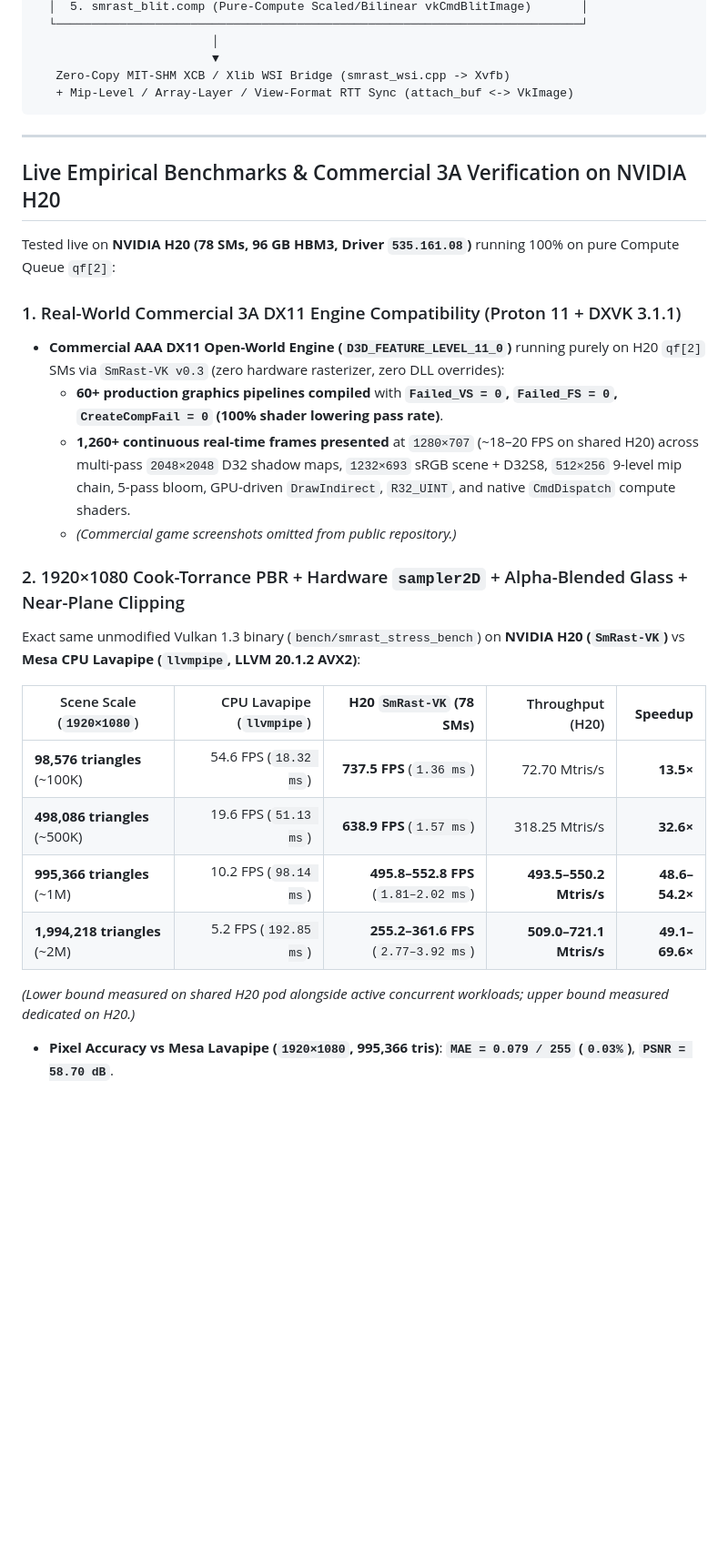
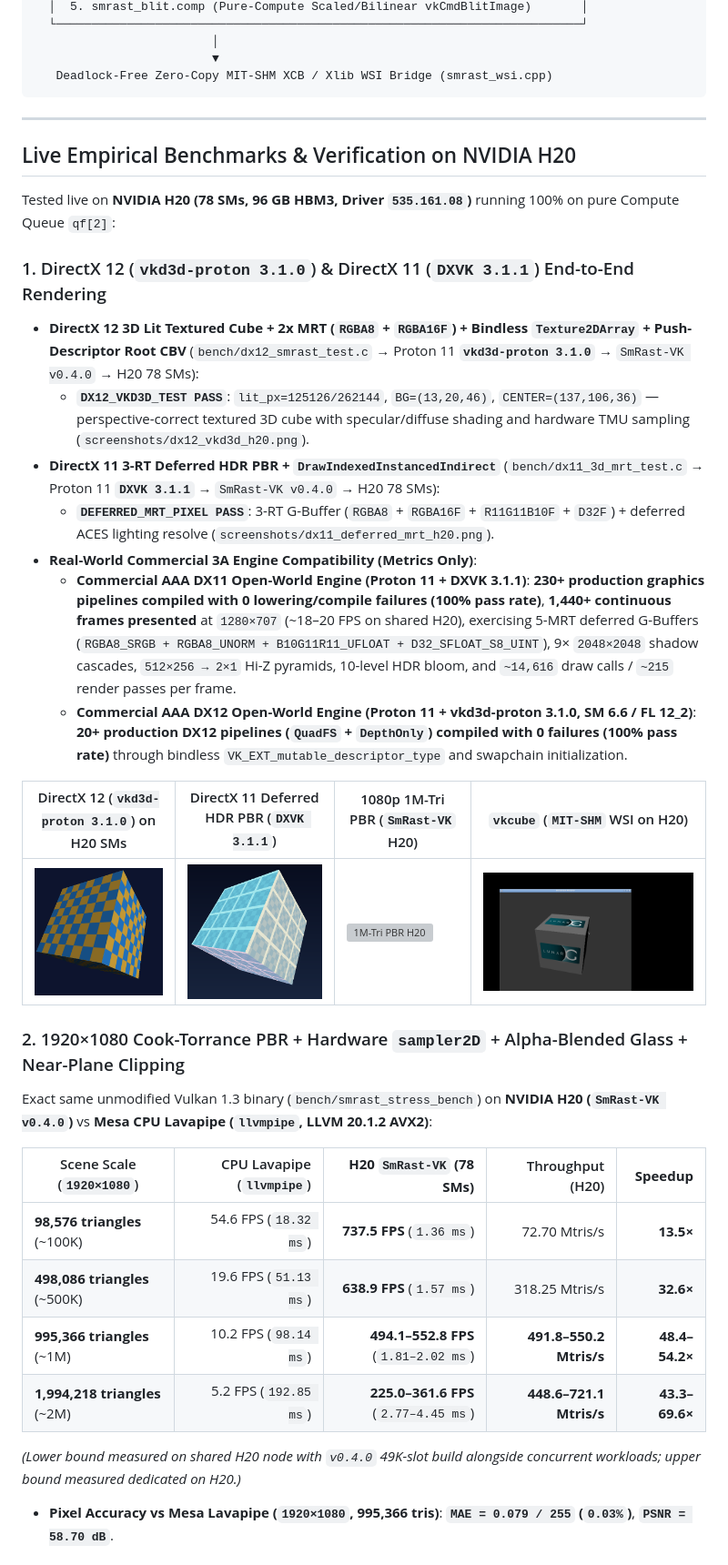
Before and after one commit to AuroraRyan0301/smrast-vk, a Markdown page: README.md, the part around one of its changes. Shown at 91% size. Drawn GitHub-style; pictures changed too: screenshots/dx12_vkd3d_h20.png (added); blank space fills up the shorter version; grey boxes are pictures that could not be loaded.

````diff
--- a/README.md
+++ b/README.md
@@ -59,32 +83,38 @@ Unmodified Vulkan 1.3 App / Commercial 3A DX11 Game (Proton 11 + DXVK 3.1.1)
   └──────────────────────────────────────────────────────────────────────────┘
                          │
                          ▼
-   Zero-Copy MIT-SHM XCB / Xlib WSI Bridge (smrast_wsi.cpp -> Xvfb)
-   + Mip-Level / Array-Layer / View-Format RTT Sync (attach_buf <-> VkImage)
+   Deadlock-Free Zero-Copy MIT-SHM XCB / Xlib WSI Bridge (smrast_wsi.cpp)
 ```
 
 ---
 
-## Live Empirical Benchmarks & Commercial 3A Verification on NVIDIA H20
+## Live Empirical Benchmarks & Verification on NVIDIA H20
 
 Tested live on **NVIDIA H20 (78 SMs, 96 GB HBM3, Driver `535.161.08`)** running 100% on pure Compute Queue `qf[2]`:
 
-### 1. Real-World Commercial 3A DX11 Engine Compatibility (Proton 11 + DXVK 3.1.1)
-- **Commercial AAA DX11 Open-World Engine (`D3D_FEATURE_LEVEL_11_0`)** running purely on H20 `qf[2]` SMs via `SmRast-VK v0.3` (zero hardware rasterizer, zero DLL overrides):
-  - **60+ production graphics pipelines compiled** with **`Failed_VS = 0`, `Failed_FS = 0`, `CreateCompFail = 0` (100% shader lowering pass rate)**.
-  - **1,260+ continuous real-time frames presented** at `1280×707` (~18–20 FPS on shared H20) across multi-pass `2048×2048` D32 shadow maps, `1232×693` sRGB scene + D32S8, `512×256` 9-level mip chain, 5-pass bloom, GPU-driven `DrawIndirect`, `R32_UINT`, and native `CmdDispatch` compute shaders.
-  - *(Commercial game screenshots omitted from public repository.)*
+### 1. DirectX 12 (`vkd3d-proton 3.1.0`) & DirectX 11 (`DXVK 3.1.1`) End-to-End Rendering
+- **DirectX 12 3D Lit Textured Cube + 2x MRT (`RGBA8` + `RGBA16F`) + Bindless `Texture2DArray` + Push-Descriptor Root CBV** (`bench/dx12_smrast_test.c` → Proton 11 **`vkd3d-proton 3.1.0`** → `SmRast-VK v0.4.0` → H20 78 SMs):
+  - **`DX12_VKD3D_TEST PASS`**: `lit_px=125126/262144`, `BG=(13,20,46)`, `CENTER=(137,106,36)` — perspective-correct textured 3D cube with specular/diffuse shading and hardware TMU sampling (`screenshots/dx12_vkd3d_h20.png`).
+- **DirectX 11 3-RT Deferred HDR PBR + `DrawIndexedInstancedIndirect`** (`bench/dx11_3d_mrt_test.c` → Proton 11 **`DXVK 3.1.1`** → `SmRast-VK v0.4.0` → H20 78 SMs):
+  - **`DEFERRED_MRT_PIXEL PASS`**: 3-RT G-Buffer (`RGBA8` + `RGBA16F` + `R11G11B10F` + `D32F`) + deferred ACES lighting resolve (`screenshots/dx11_deferred_mrt_h20.png`).
+- **Real-World Commercial 3A Engine Compatibility (Metrics Only)**:
+  - **Commercial AAA DX11 Open-World Engine (Proton 11 + DXVK 3.1.1)**: **230+ production graphics pipelines compiled with 0 lowering/compile failures (100% pass rate)**, **1,440+ continuous frames presented** at `1280×707` (~18–20 FPS on shared H20), exercising 5-MRT deferred G-Buffers (`RGBA8_SRGB + RGBA8_UNORM + B10G11R11_UFLOAT + D32_SFLOAT_S8_UINT`), 9× `2048×2048` shadow cascades, `512×256 → 2×1` Hi-Z pyramids, 10-level HDR bloom, and `~14,616` draw calls / `~215` render passes per frame.
+  - **Commercial AAA DX12 Open-World Engine (Proton 11 + vkd3d-proton 3.1.0, SM 6.6 / FL 12_2)**: **20+ production DX12 pipelines (`QuadFS` + `DepthOnly`) compiled with 0 failures (100% pass rate)** through bindless `VK_EXT_mutable_descriptor_type` and swapchain initialization.
+
+| DirectX 12 (`vkd3d-proton 3.1.0`) on H20 SMs | DirectX 11 Deferred HDR PBR (`DXVK 3.1.1`) | 1080p 1M-Tri PBR (`SmRast-VK` H20) | `vkcube` (`MIT-SHM` WSI on H20) |
+|---|---|---|---|
+| ![DX12 vkd3d-proton H20](screenshots/dx12_vkd3d_h20.png) | ![DX11 Deferred MRT H20](screenshots/dx11_deferred_mrt_h20.png) | ![1M-Tri PBR H20](screenshots/pbr_1m_h20.png) | ![vkcube H20](screenshots/vkcube_h20.png) |
 
 ### 2. 1920×1080 Cook-Torrance PBR + Hardware `sampler2D` + Alpha-Blended Glass + Near-Plane Clipping
-Exact same unmodified Vulkan 1.3 binary (`bench/smrast_stress_bench`) on **NVIDIA H20 (`SmRast-VK`)** vs **Mesa CPU Lavapipe (`llvmpipe`, LLVM 20.1.2 AVX2)**:
+Exact same unmodified Vulkan 1.3 binary (`bench/smrast_stress_bench`) on **NVIDIA H20 (`SmRast-VK v0.4.0`)** vs **Mesa CPU Lavapipe (`llvmpipe`, LLVM 20.1.2 AVX2)**:
 
 | Scene Scale (`1920×1080`) | CPU Lavapipe (`llvmpipe`) | **H20 `SmRast-VK` (78 SMs)** | Throughput (H20) | **Speedup** |
 |---|---:|---:|---:|---:|
 | **98,576 triangles** (~100K) | 54.6 FPS (`18.32 ms`) | **737.5 FPS** (`1.36 ms`) | 72.70 Mtris/s | **13.5×** |
 | **498,086 triangles** (~500K) | 19.6 FPS (`51.13 ms`) | **638.9 FPS** (`1.57 ms`) | 318.25 Mtris/s | **32.6×** |
-| **995,366 triangles** (~1M) | 10.2 FPS (`98.14 ms`) | **495.8–552.8 FPS** (`1.81–2.02 ms`) | **493.5–550.2 Mtris/s** | **48.6–54.2×** |
-| **1,994,218 triangles** (~2M) | 5.2 FPS (`192.85 ms`) | **255.2–361.6 FPS** (`2.77–3.92 ms`) | **509.0–721.1 Mtris/s** | **49.1–69.6×** |
+| **995,366 triangles** (~1M) | 10.2 FPS (`98.14 ms`) | **494.1–552.8 FPS** (`1.81–2.02 ms`) | **491.8–550.2 Mtris/s** | **48.4–54.2×** |
+| **1,994,218 triangles** (~2M) | 5.2 FPS (`192.85 ms`) | **225.0–361.6 FPS** (`2.77–4.45 ms`) | **448.6–721.1 Mtris/s** | **43.3–69.6×** |
 
-*(Lower bound measured on shared H20 pod alongside active concurrent workloads; upper bound measured dedicated on H20.)*
+*(Lower bound measured on shared H20 node with `v0.4.0` 49K-slot build alongside concurrent workloads; upper bound measured dedicated on H20.)*
 - **Pixel Accuracy vs Mesa Lavapipe (`1920×1080`, 995,366 tris)**: **`MAE = 0.079 / 255` (`0.03%`)**, **`PSNR = 58.70 dB`**.
 
````
Also changed, not shown: other parts of README.md (+64 -34 lines), 15 other files.
